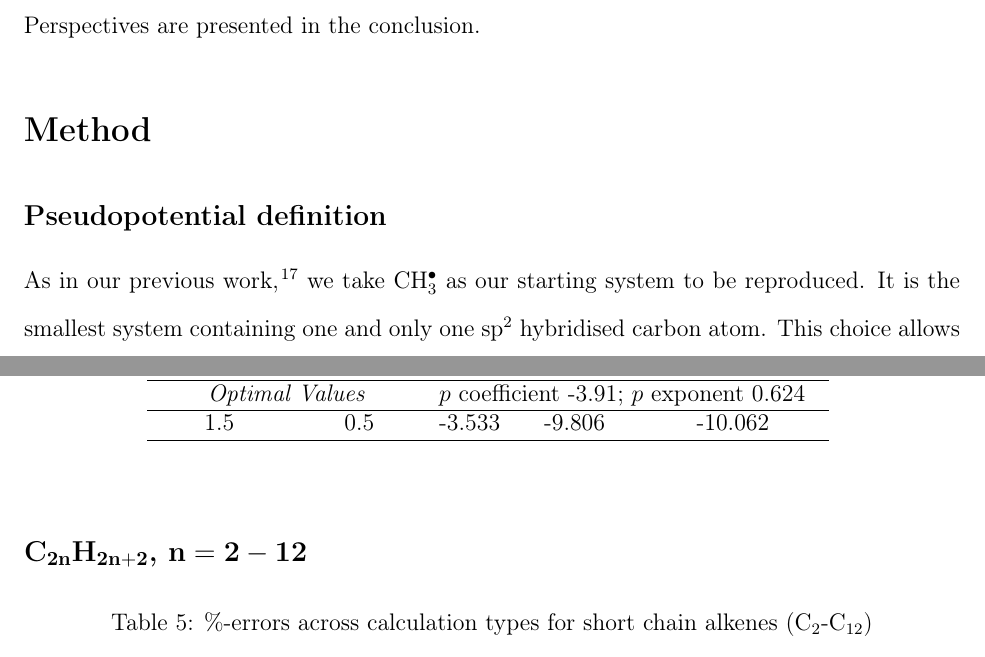
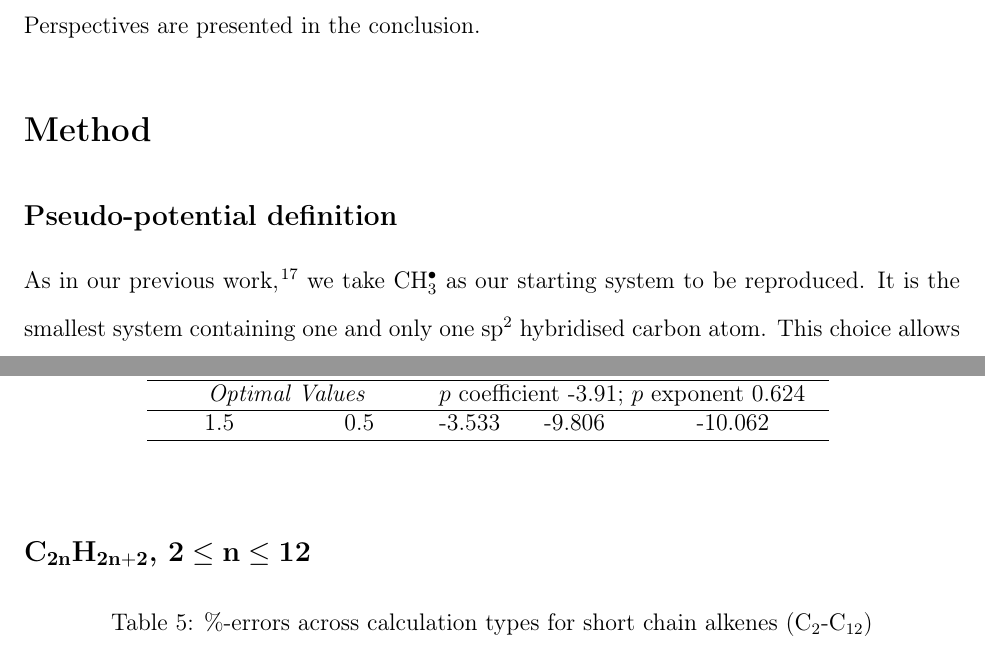
Before and after one commit to cvzj57/paper_06_17, a LaTeX paper (main.tex): two parts of pages 4 and 11 of 22, joined at a grey line, cut so that both start at the same text. Compiled offline with pdfLaTeX.

Commit message:
Tweaked punctuation

```diff
--- a/main.tex
+++ b/main.tex
@@ -310,7 +310,7 @@ Perspectives are presented in the conclusion.
 
 \section{Method}
 
-\subsection{Pseudopotential definition}
+\subsection{Pseudo-potential definition}
 
 As in our previous work\cite{drujon_pseudopotentials_2013},
 we take CH\(^{\bullet}_{3}\) as our starting system to be reproduced.
@@ -521,7 +521,7 @@ calculations), the ionisation energy (IE) and the energy of the HOMO orbital ($\
 \label{table:ethene_excitations}
 \end{table}
 
-\subsection{C\(\mathbf{_{2n}}\)H\(\mathbf{_{2n+2}}\), \(\mathbf{n=2-12}\)}
+\subsection{C\(\mathbf{_{2n}}\)H\(\mathbf{_{2n+2}}\), \(\mathbf{2 \leq n \leq 12}\)}
 
 \begin{figure}[h]
 \includegraphics[width=8cm]{short_pbe0_homo}
```
Also changed, not shown: main.tex (2 more changed lines).
